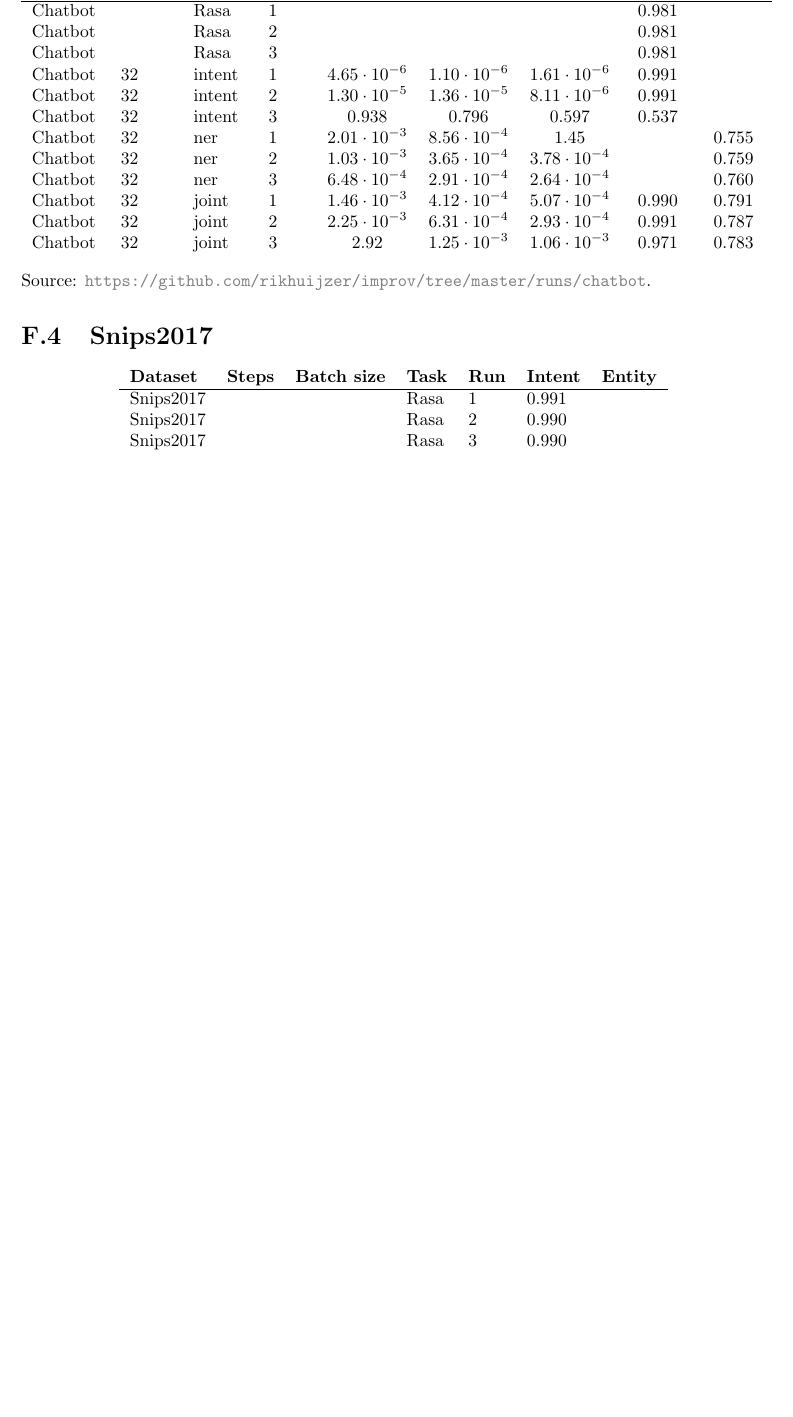
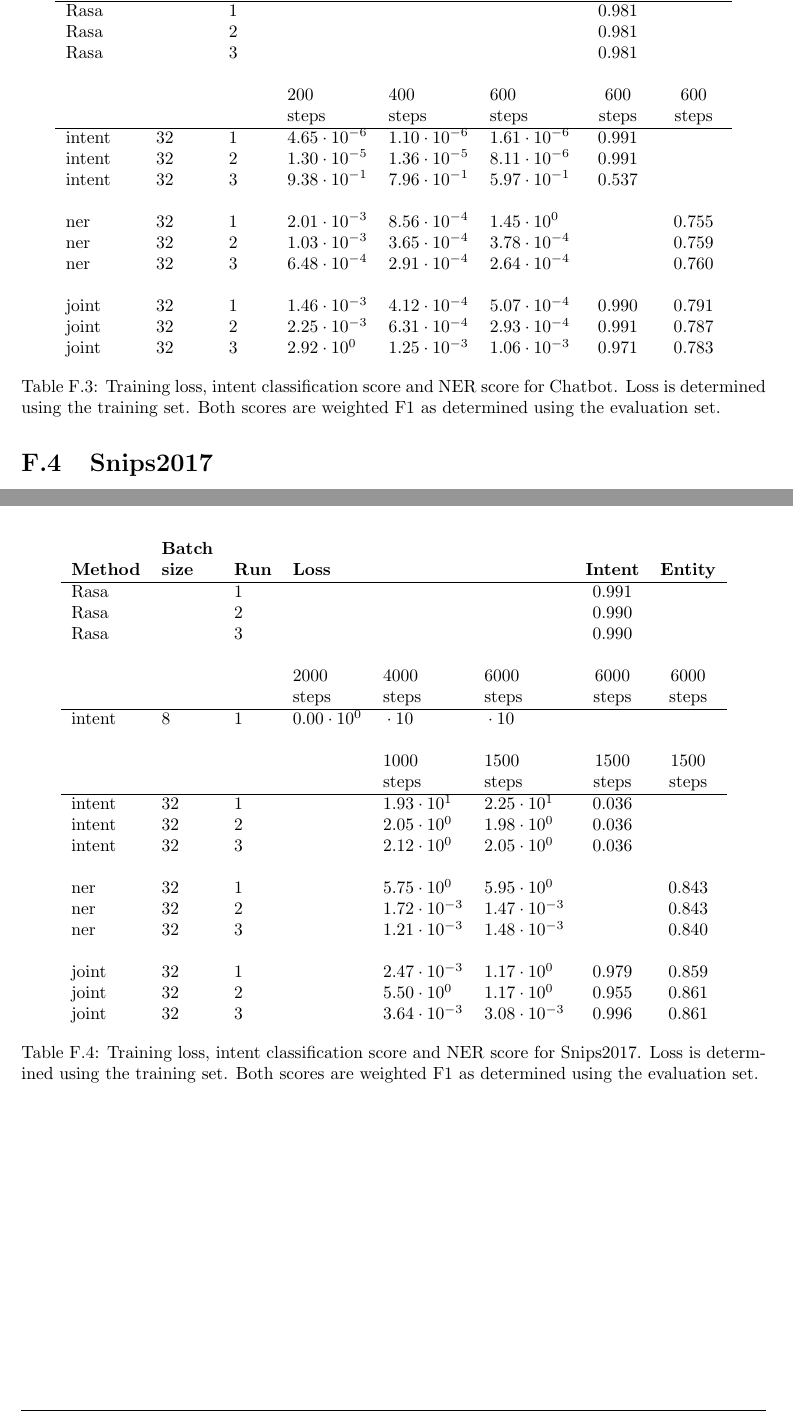
Before and after one commit to rikhuijzer/thesis, a LaTeX thesis (thesis.tex, which reads appendices/runs.tex): part of page 67 of 67 before the commit and two parts of pages 69 and 70 of 70 after it, the two joined at a grey line, cut so that both start at the same text, the shorter picture padded with empty space. Compiled offline with pdfLaTeX.

Commit message:
working on runs appendix

```diff
--- a/appendices/runs.tex
+++ b/appendices/runs.tex
@@ -26 +34,3 @@ Details can be found in the associated Github repository\footnote{https://github
     \end{tabular}
+    \caption{Training loss, intent classification score and NER score for WebApplications.
+    Loss is determined using the training set.
@@ -40 +68,3 @@ Details can be found in the associated Github repository\footnote{https://github
     \end{tabular}
+    \caption{Training loss, intent classification score and NER score for AskUbuntu.
+    Loss is determined using the training set.
@@ -44,3 +75,8 @@ Details can be found in the associated Github repository\footnote{https://github
 
 \section{Chatbot}
 \label{sec:runs_chatbot}
+\begin{table}
+    \centering
+    \begin{tabular}{l l l l l l c c}
+        & \textbf{Batch}\\
+        \textbf{Method} & \textbf{size} & \textbf{Run} & \multicolumn{3}{l}{\textbf{Loss}} & \textbf{Intent} & \textbf{Entity} \\
@@ -51,34 +83,65 @@ Details can be found in the associated Github repository\footnote{https://github
         \hline
-        & & & & 200 & 400 & 600 & 600 & 600 \\
-        & & & & steps & steps & steps & steps & steps\\
+        Rasa & & 1 & & & & 0.981 \\
+        Rasa & & 2 & & & & 0.981 \\
+        Rasa & & 3 & & & & 0.981 \\
+        \\
+        & & & 200 & 400 & 600 & 600 & 600 \\
+        & & & steps & steps & steps & steps & steps\\
         \hline
-        Chatbot & & Rasa & 1 & & & & 0.981 \\
-        Chatbot & & Rasa & 2 & & & & 0.981 \\
-        Chatbot & & Rasa & 3 & & & & 0.981 \\
-        Chatbot & 32 & intent & 1 & \scit{4.65}{-6} & \scit{1.10}{-6} & \scit{1.61}{-6} & 0.991 &  \\
-        Chatbot & 32 & intent & 2 & \scit{1.30}{-5} & \scit{1.36}{-5} & \scit{8.11}{-6} & 0.991 &  \\
-        Chatbot & 32 & intent & 3 & 0.938 & 0.796 & 0.597 & 0.537 &  \\
-        Chatbot & 32 & ner & 1 & \scit{2.01}{-3} & \scit{8.56}{-4} & 1.45 & & 0.755 \\
-        Chatbot & 32 & ner & 2 & \scit{1.03}{-3} & \scit{3.65}{-4} & \scit{3.78}{-4} & & 0.759 \\
-        Chatbot & 32 & ner & 3 & \scit{6.48}{-4} & \scit{2.91}{-4} & \scit{2.64}{-4} & & 0.760 \\
-        Chatbot & 32 & joint & 1 & \scit{1.46}{-3} & \scit{4.12}{-4} & \scit{5.07}{-4} & 0.990 & 0.791 \\
-        Chatbot & 32 & joint & 2 & \scit{2.25}{-3} & \scit{6.31}{-4} & \scit{2.93}{-4} & 0.991 & 0.787 \\
-        Chatbot & 32 & joint & 3 & 2.92 & \scit{1.25}{-3} & \scit{1.06}{-3} & 0.971 & 0.783 \\
+        intent & 32 & 1 & \scit{4.65}{-6} & \scit{1.10}{-6} & \scit{1.61}{-6} & 0.991 &  \\
+        intent & 32 & 2 & \scit{1.30}{-5} & \scit{1.36}{-5} & \scit{8.11}{-6} & 0.991 &  \\
+        intent & 32 & 3 & \scit{9.38}{-1} & \scit{7.96}{-1} & \scit{5.97}{-1} & 0.537 &  \\
+        \\
+        ner & 32 & 1 & \scit{2.01}{-3} & \scit{8.56}{-4} & \scit{1.45}{0} & & 0.755 \\
+        ner & 32 & 2 & \scit{1.03}{-3} & \scit{3.65}{-4} & \scit{3.78}{-4} & & 0.759 \\
+        ner & 32 & 3 & \scit{6.48}{-4} & \scit{2.91}{-4} & \scit{2.64}{-4} & & 0.760 \\
+        \\
+        joint & 32 & 1 & \scit{1.46}{-3} & \scit{4.12}{-4} & \scit{5.07}{-4} & 0.990 & 0.791 \\
+        joint & 32 & 2 & \scit{2.25}{-3} & \scit{6.31}{-4} & \scit{2.93}{-4} & 0.991 & 0.787 \\
+        joint & 32 & 3 & \scit{2.92}{0} & \scit{1.25}{-3} & \scit{1.06}{-3} & 0.971 & 0.783 \\
     \end{tabular}
-\end{center}
+    \caption{Training loss, intent classification score and NER score for Chatbot.
+    Loss is determined using the training set.
+    Both scores are weighted F1 as determined using the evaluation set.}
+\end{table}
 
 \noindent Source: \url{https://github.com/rikhuijzer/improv/tree/master/runs/chatbot}.
 
 \section{Snips2017}
 \label{sec:runs_snips}
-\begin{center}
-    \begin{tabular}{l l l l l l l}
-        \textbf{Dataset} & \textbf{Steps} & \textbf{Batch size} & \textbf{Task} & \textbf{Run} & \textbf{Intent} & \textbf{Entity} \\
+\begin{table}
+    \centering
+    \begin{tabular}{l l l l l l c c}
+        & \textbf{Batch}\\
+        \textbf{Method} & \textbf{size} & \textbf{Run} & \multicolumn{3}{l}{\textbf{Loss}} & \textbf{Intent} & \textbf{Entity} \\
         \hline
-        Snips2017 & & & Rasa & 1 & 0.991 \\
-        Snips2017 & & & Rasa & 2 & 0.990 \\
-        Snips2017 & & & Rasa & 3 & 0.990 \\
+        Rasa & & 1 & & & & 0.991 & \\
+        Rasa & & 2 & & & & 0.990 & \\
+        Rasa & & 3 & & & & 0.990 & \\
+        \\
+        & & & 2000 & 4000 & 6000 & 6000 & 6000 \\
+        & & & steps & steps & steps & steps & steps\\
+        \hline
+        intent & 8 & 1 & \scit{0.00}{0} & \scit{}{} & \scit{}{} & & \\
+        \\
+        & & & & 1000 & 1500 & 1500 & 1500 \\
+        & & & & steps & steps & steps & steps\\
+        \hline
+        intent & 32 & 1 & & \scit{1.93}{1} & \scit{2.25}{1} & 0.036 &  \\
+        intent & 32 & 2 & & \scit{2.05}{0} & \scit{1.98}{0} & 0.036 &  \\
+        intent & 32 & 3 & & \scit{2.12}{0} & \scit{2.05}{0} & 0.036 &  \\
+        \\
+        ner & 32 & 1 & & \scit{5.75}{0} & \scit{5.95}{0} &  & 0.843 \\
+        ner & 32 & 2 & & \scit{1.72}{-3} & \scit{1.47}{-3} &  & 0.843 \\
+        ner & 32 & 3 & & \scit{1.21}{-3} & \scit{1.48}{-3} &  & 0.840 \\
+        \\
+        joint & 32 & 1 & & \scit{2.47}{-3} & \scit{1.17}{0} & 0.979 & 0.859 \\
+        joint & 32 & 2 & & \scit{5.50}{0} & \scit{1.17}{0} & 0.955 & 0.861 \\
+        joint & 32 & 3 & & \scit{3.64}{-3} & \scit{3.08}{-3} & 0.996 & 0.861 \\
     \end{tabular}
-\end{center}
+    \caption{Training loss, intent classification score and NER score for Snips2017.
+    Loss is determined using the training set.
+    Both scores are weighted F1 as determined using the evaluation set.}
+\end{table}
 
 \noindent Source: \url{https://github.com/rikhuijzer/improv/tree/master/runs/snips2017}.
```
Also changed, not shown: thesis.pdf, appendices/runs.tex (77 more changed lines).
